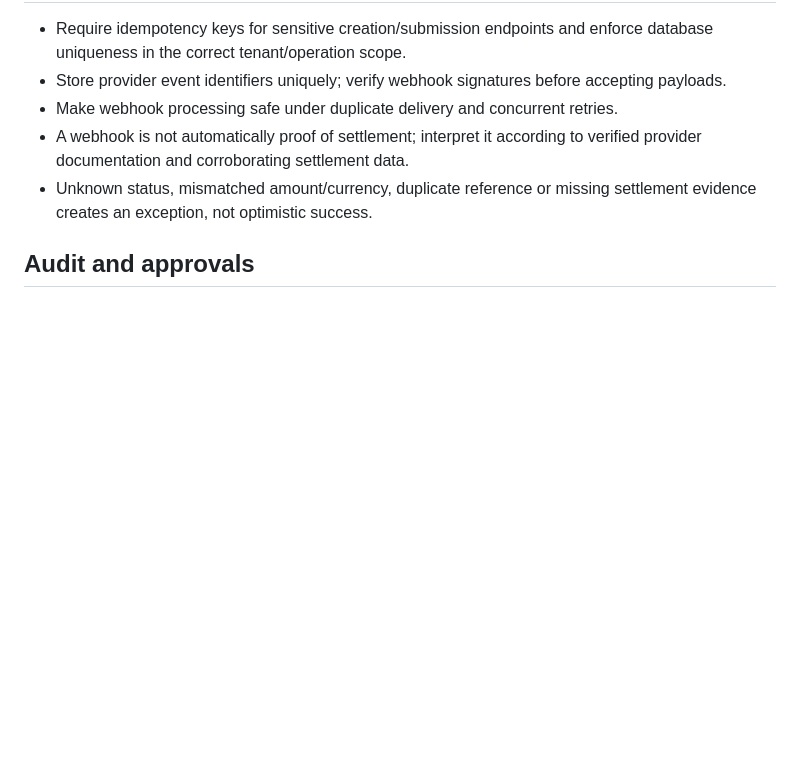
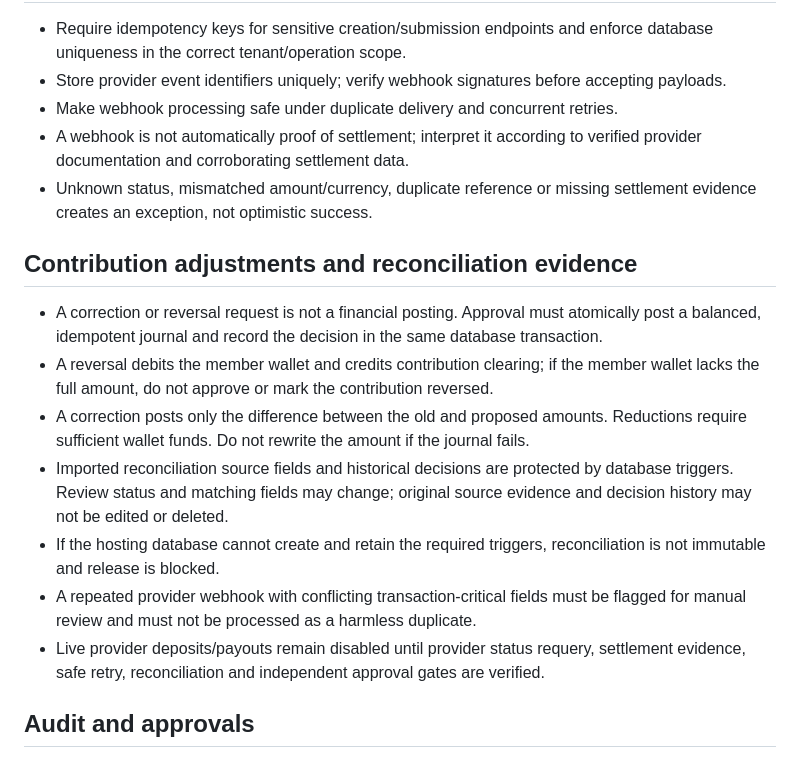
Before and after one commit to Semizzy/thrift-collector-platform, a Markdown page: docs/financial-invariants.md, the part around the change. Rendered like a GitHub page; blank space fills up the shorter version.

Commit message:
Document contribution adjustment and reconciliation invariants

```diff
--- a/docs/financial-invariants.md
+++ b/docs/financial-invariants.md
@@ -50,6 +50,17 @@ Transitions validate previous state, actor permissions, evidence requirements an
 - A webhook is not automatically proof of settlement; interpret it according to verified provider documentation and corroborating settlement data.
 - Unknown status, mismatched amount/currency, duplicate reference or missing settlement evidence creates an exception, not optimistic success.
 
+
+## Contribution adjustments and reconciliation evidence
+
+- A correction or reversal request is not a financial posting. Approval must atomically post a balanced, idempotent journal and record the decision in the same database transaction.
+- A reversal debits the member wallet and credits contribution clearing; if the member wallet lacks the full amount, do not approve or mark the contribution reversed.
+- A correction posts only the difference between the old and proposed amounts. Reductions require sufficient wallet funds. Do not rewrite the amount if the journal fails.
+- Imported reconciliation source fields and historical decisions are protected by database triggers. Review status and matching fields may change; original source evidence and decision history may not be edited or deleted.
+- If the hosting database cannot create and retain the required triggers, reconciliation is not immutable and release is blocked.
+- A repeated provider webhook with conflicting transaction-critical fields must be flagged for manual review and must not be processed as a harmless duplicate.
+- Live provider deposits/payouts remain disabled until provider status requery, settlement evidence, safe retry, reconciliation and independent approval gates are verified.
+
 ## Audit and approvals
 
 Audit events record actor, tenant, action, target, timestamp, correlation/idempotency reference and relevant before/after values, with secrets and sensitive identity data redacted. Financial history cannot be silently edited or deleted. High-risk actions require maker-checker approval, and the requester cannot approve their own payout.
```
